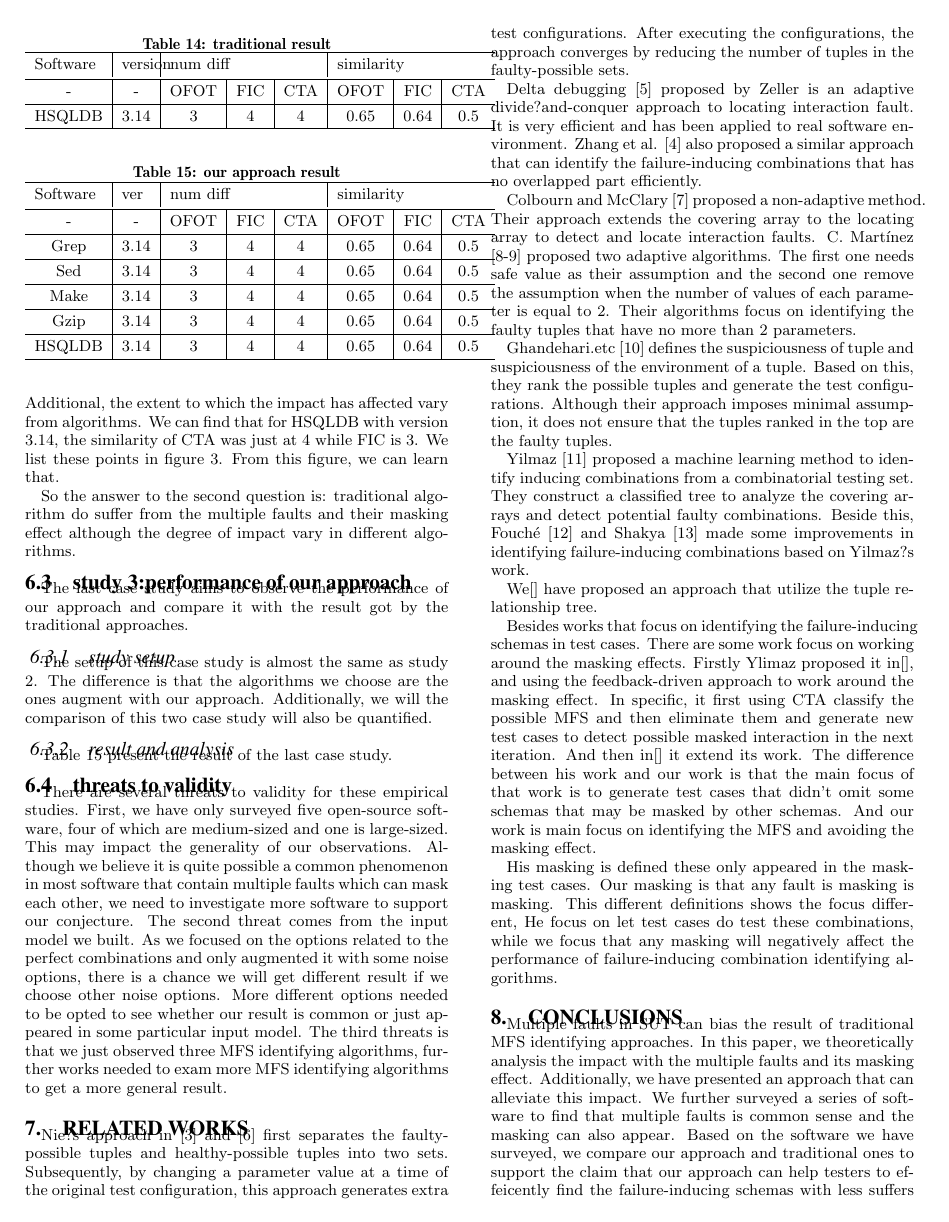
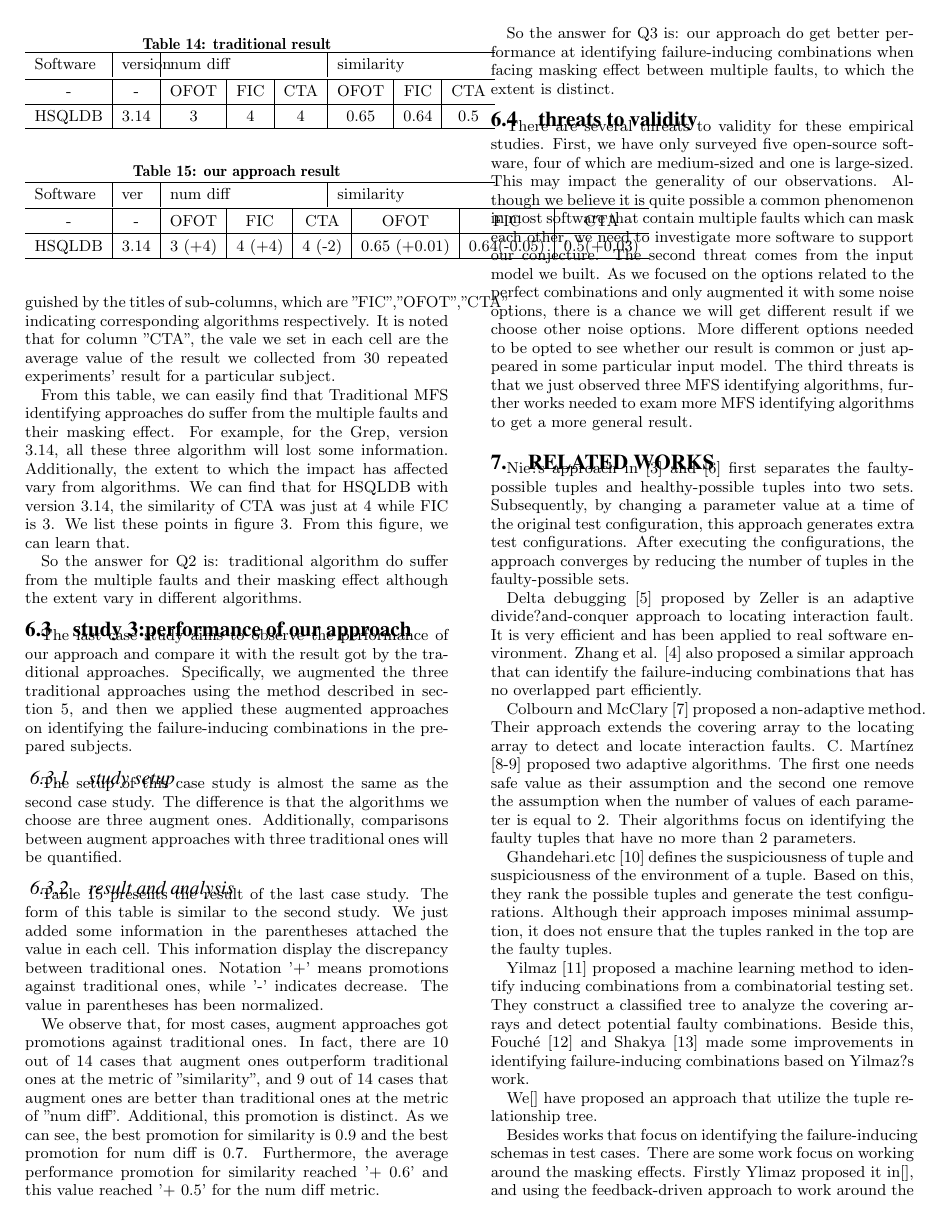
Before and after one commit to niuxintao/masking-effect-in-combinatorial-testing, a LaTeX paper (sig-alternate.tex): page 10 of 12. Compiled offline with pdfLaTeX.

Commit message:
2.7.1.14

```diff
--- a/sig-alternate.tex
+++ b/sig-alternate.tex
@@ -824,7 +826,7 @@ Besides the similarity metric, another metric also need to be considered: the di
 Particularly, if the value of discrepancy number metric is 0 and the value of similarity metric is 1, it means that multiple faults as well as their masking effect have no impacts on the algorithms, which is usually not feasible in practice.
 
 \subsubsection{result and discuss}
-Table \ref{traiditional_result} depicts the result of the second case study. Column "Num Diff" indicate the discrepancy of the number of MFS between the ones got through traditional approaches with the perfect combinations. Column "Similarity" indicate the similarity between this two set of MFS. Additionally, the results of different algorithms can be distinguished by the titles of sub-columns, which are "FIC","OFOT","CTA", indicating  corresponding algorithms respectively. It is noted that for approach "CTA", the vale we set in the cell are the average value of the result we collected from 30 repeated experiments' result for a particular subject.
+Table \ref{traiditional_result} depicts the result of the second case study. Column "Num Diff" indicates the discrepancy of the number of MFS between the ones got through traditional approaches with the perfect combinations. Column "Similarity" presents the similarity between this two set of combinations. Additionally, the results of different algorithms can be distinguished by the titles of sub-columns, which are "FIC","OFOT","CTA", indicating corresponding algorithms respectively. It is noted that for column "CTA", the vale we set in each cell are the average value of the result we collected from 30 repeated experiments' result for a particular subject.
 
 \begin{table}\renewcommand{\arraystretch}{1.3}
 \caption{traditional result}
@@ -839,18 +841,18 @@ HSQLDB &	 3.14 &	3	& 4 		& 4 		& 0.65 	& 0.64	&  0.5 \\
 \hline\end{tabular}
 \end{table}
 
-From this table, we can easily find that Traditional MFS identifying approaches do suffer from the multiple faults and their masking effect. For example, for the Grep, version 3.14, all these three algorithm will lost some information. Additional, the extent to which the impact has affected vary from algorithms. We can find that for HSQLDB with version 3.14, the similarity of CTA was just at 4 while FIC is 3. We list these points in figure 3. From this figure, we can learn that.
+From this table, we can easily find that Traditional MFS identifying approaches do suffer from the multiple faults and their masking effect. For example, for the Grep, version 3.14, all these three algorithm will lost some information. Additionally, the extent to which the impact has affected vary from algorithms. We can find that for HSQLDB with version 3.14, the similarity of CTA was just at 4 while FIC is 3. We list these points in figure 3. From this figure, we can learn that.
 
-So the answer to the second question is: traditional algorithm do suffer from the multiple faults and their masking effect although the degree of impact vary in different algorithms.
+So the answer for Q2 is: traditional algorithm do suffer from the multiple faults and their masking effect although the extent vary in different algorithms.
 
 \subsection{study 3:performance of our approach}
-The last case study aims to observe the performance of our approach and compare it with the result got by the traditional approaches.
+The last case study aims to observe the performance of our approach and compare it with the result got by the traditional approaches. Specifically, we augmented the three traditional approaches using the method described in section 5, and then we applied these augmented approaches on identifying the failure-inducing combinations in the prepared subjects.
 
 \subsubsection{study setup}
-The setup of this case study is almost the same as study 2. The difference is that the algorithms we choose are the ones augment with our approach.  Additionally, we will the comparison of this two case study will also be quantified.
+The setup of this case study is almost the same as the second case study. The difference is that the algorithms we choose are three augment ones. Additionally, comparisons between augment approaches with three traditional ones will be quantified.
 
 \subsubsection{result and analysis}
-Table \ref{our_result} present the result of the last case study.
+Table \ref{our_result} presents the result of the last case study. The form of this table is similar to the second study. We just added some information in the parentheses attached the value in each cell. This information display the  discrepancy between traditional ones. Notation '+' means promotions against traditional ones, while '-' indicates decrease. The value in parentheses has been normalized.
 
 \begin{table}\renewcommand{\arraystretch}{1.3}
 \caption{our approach result}
@@ -861,13 +863,13 @@ Table \ref{our_result} present the result of the last case study.
 
 \begin{tabular}{c|c|c|c|c|c|c|c} \hline
 - & - & OFOT & FIC & CTA & OFOT & FIC & CTA  \\ \hline
-Grep & 3.14 & 3 & 4 & 4 & 0.65 & 0.64&  0.5 \\ \hline
-Sed & 3.14 & 3 & 4 & 4 & 0.65 & 0.64&  0.5 \\ \hline
-Make & 3.14 & 3 & 4 & 4 & 0.65 & 0.64&  0.5 \\ \hline
-Gzip & 3.14 & 3 & 4 & 4 & 0.65 & 0.64&  0.5 \\ \hline
-HSQLDB & 3.14 & 3 & 4 & 4 & 0.65 & 0.64&  0.5 \\
+HSQLDB & 3.14 & 3 (+4)& 4 (+4)& 4 (-2)& 0.65 (+0.01)& 0.64(-0.05)&  0.5(+0.03) \\
 \hline\end{tabular}
 \end{table}
+
+We observe that, for most cases, augment approaches got promotions against traditional ones. In fact, there are 10 out of 14 cases that augment ones outperform traditional ones at the metric of "similarity", and 9 out of 14 cases that augment ones are better than traditional ones at the metric of "num diff". Additional, this promotion is distinct. As we can see, the best promotion for similarity is 0.9 and the best promotion for num diff is 0.7. Furthermore, the average performance promotion for similarity reached '+ 0.6' and this value reached '+ 0.5' for the num diff metric.
+
+So the answer for Q3 is: our approach do get better performance at identifying failure-inducing combinations when facing masking effect between multiple faults, to which the extent is distinct.
 
 \subsection{threats to validity}
 There are several threats to validity for these empirical studies. First, we have only surveyed five open-source software, four of which are medium-sized and one is large-sized. This may impact the generality of our observations. Although we believe it is quite possible a common phenomenon in most software that contain multiple faults which can mask each other, we need to investigate more software to support our conjecture. The second threat comes from the input model we built. As we focused on the options related to the perfect combinations and only augmented it with some noise options, there is a chance we will get different result if we choose other noise options. More different options needed to be opted to see whether our result is common or just appeared in some particular input model. The third threats is that we just observed three MFS identifying algorithms, further works needed to exam more MFS identifying algorithms to get a more general result.
```
Also changed, not shown: sig-alternate.tex (18 more changed lines).
